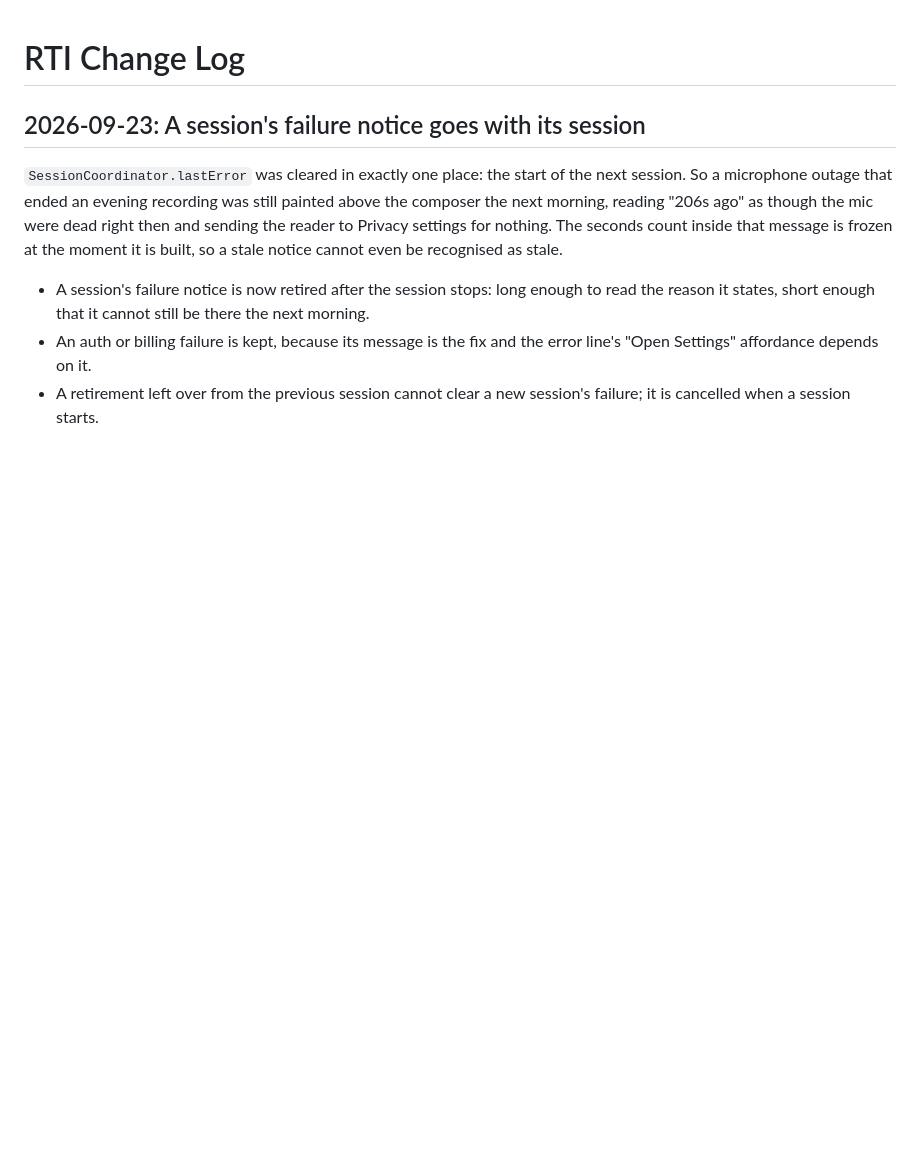
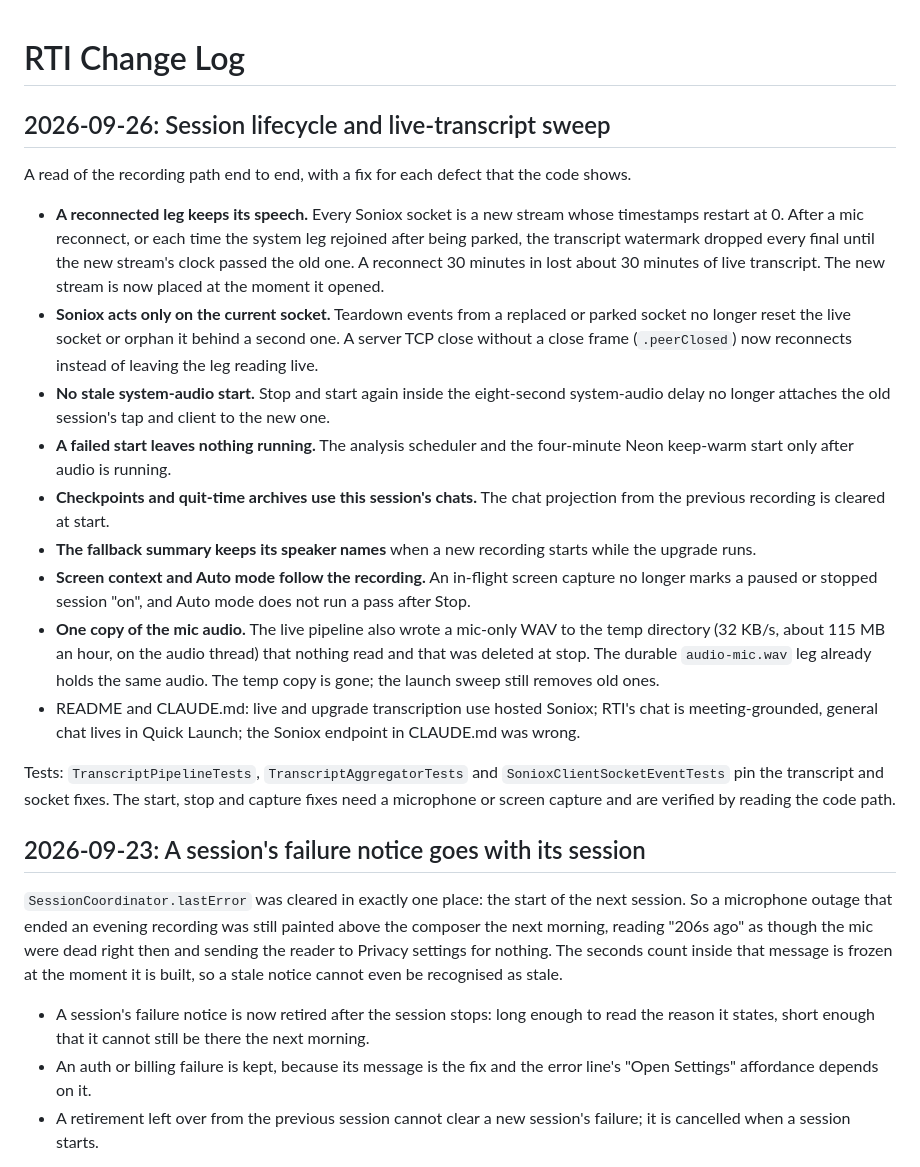
Before and after one commit to tristan-mcinnis/rti, a Markdown page: CHANGES.md, the part around the change. GitHub-like rendering; blank space fills up the shorter version.

Commit message:
docs(changes): record the 2026-09-26 session lifecycle sweep
Co-Authored-By: Claude Opus 5.5 <noreply@anthropic.com>
Claude-Session: https://claude.ai/code/session_01XHtS8CtkLbeCyoKm5jWZf7

```diff
--- a/CHANGES.md
+++ b/CHANGES.md
@@ -1,4 +1,45 @@
 # RTI Change Log
+
+## 2026-09-26: Session lifecycle and live-transcript sweep
+
+A read of the recording path end to end, with a fix for each defect that
+the code shows.
+
+- **A reconnected leg keeps its speech.** Every Soniox socket is a new
+  stream whose timestamps restart at 0. After a mic reconnect, or each time
+  the system leg rejoined after being parked, the transcript watermark
+  dropped every final until the new stream's clock passed the old one. A
+  reconnect 30 minutes in lost about 30 minutes of live transcript. The
+  new stream is now placed at the moment it opened.
+- **Soniox acts only on the current socket.** Teardown events from a
+  replaced or parked socket no longer reset the live socket or orphan it
+  behind a second one. A server TCP close without a close frame
+  (`.peerClosed`) now reconnects instead of leaving the leg reading live.
+- **No stale system-audio start.** Stop and start again inside the
+  eight-second system-audio delay no longer attaches the old session's tap
+  and client to the new one.
+- **A failed start leaves nothing running.** The analysis scheduler and
+  the four-minute Neon keep-warm start only after audio is running.
+- **Checkpoints and quit-time archives use this session's chats.** The
+  chat projection from the previous recording is cleared at start.
+- **The fallback summary keeps its speaker names** when a new recording
+  starts while the upgrade runs.
+- **Screen context and Auto mode follow the recording.** An in-flight
+  screen capture no longer marks a paused or stopped session "on", and
+  Auto mode does not run a pass after Stop.
+- **One copy of the mic audio.** The live pipeline also wrote a mic-only
+  WAV to the temp directory (32 KB/s, about 115 MB an hour, on the audio
+  thread) that nothing read and that was deleted at stop. The durable
+  `audio-mic.wav` leg already holds the same audio. The temp copy is gone;
+  the launch sweep still removes old ones.
+- README and CLAUDE.md: live and upgrade transcription use hosted Soniox;
+  RTI's chat is meeting-grounded, general chat lives in Quick Launch; the
+  Soniox endpoint in CLAUDE.md was wrong.
+
+Tests: `TranscriptPipelineTests`, `TranscriptAggregatorTests` and
+`SonioxClientSocketEventTests` pin the transcript and socket fixes. The
+start, stop and capture fixes need a microphone or screen capture and are
+verified by reading the code path.
 
 ## 2026-09-23: A session's failure notice goes with its session
 
```
